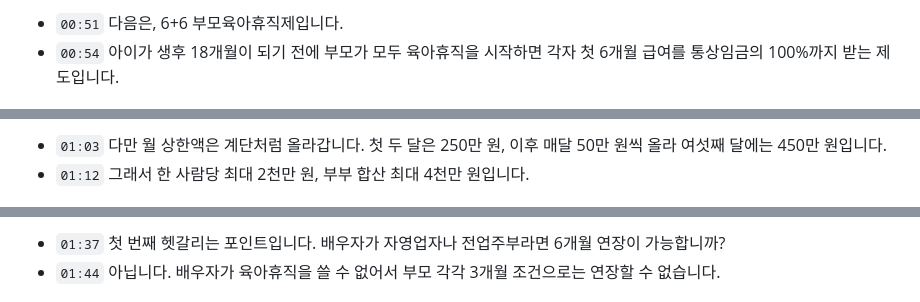
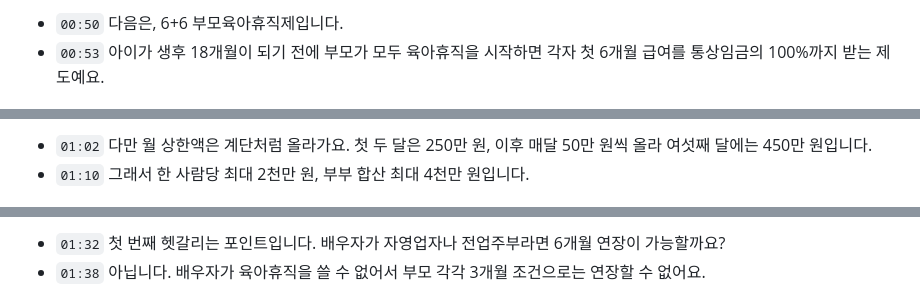
Before and after one commit to betterworldsse-source/claude-session, a Markdown page: episodes/01-parental-leave/script.md, 3 parts joined by grey strips. GitHub-like rendering.

```diff
--- a/episodes/01-parental-leave/script.md
+++ b/episodes/01-parental-leave/script.md
@@ -28,4 +28,4 @@
 
-- `00:51` 다음은, 6+6 부모육아휴직제입니다.
-- `00:54` 아이가 생후 18개월이 되기 전에 부모가 모두 육아휴직을 시작하면 각자 첫 6개월 급여를 통상임금의 100%까지 받는 제도입니다.
+- `00:50` 다음은, 6+6 부모육아휴직제입니다.
+- `00:53` 아이가 생후 18개월이 되기 전에 부모가 모두 육아휴직을 시작하면 각자 첫 6개월 급여를 통상임금의 100%까지 받는 제도예요.
 
@@ -33,4 +33,4 @@
 
-- `01:03` 다만 월 상한액은 계단처럼 올라갑니다. 첫 두 달은 250만 원, 이후 매달 50만 원씩 올라 여섯째 달에는 450만 원입니다.
-- `01:12` 그래서 한 사람당 최대 2천만 원, 부부 합산 최대 4천만 원입니다.
+- `01:02` 다만 월 상한액은 계단처럼 올라가요. 첫 두 달은 250만 원, 이후 매달 50만 원씩 올라 여섯째 달에는 450만 원입니다.
+- `01:10` 그래서 한 사람당 최대 2천만 원, 부부 합산 최대 4천만 원입니다.
 
@@ -46,4 +46,4 @@
 
-- `01:37` 첫 번째 헷갈리는 포인트입니다. 배우자가 자영업자나 전업주부라면 6개월 연장이 가능합니까?
-- `01:44` 아닙니다. 배우자가 육아휴직을 쓸 수 없어서 부모 각각 3개월 조건으로는 연장할 수 없습니다.
+- `01:32` 첫 번째 헷갈리는 포인트입니다. 배우자가 자영업자나 전업주부라면 6개월 연장이 가능할까요?
+- `01:38` 아닙니다. 배우자가 육아휴직을 쓸 수 없어서 부모 각각 3개월 조건으로는 연장할 수 없어요.
 
```
Also changed, not shown: other parts of episodes/01-parental-leave/script.md (+35 -35 lines), episodes/01-parental-leave/recording.md (+16 -16 lines), episodes/01-parental-leave/youtube.md (+6 -6 lines).
